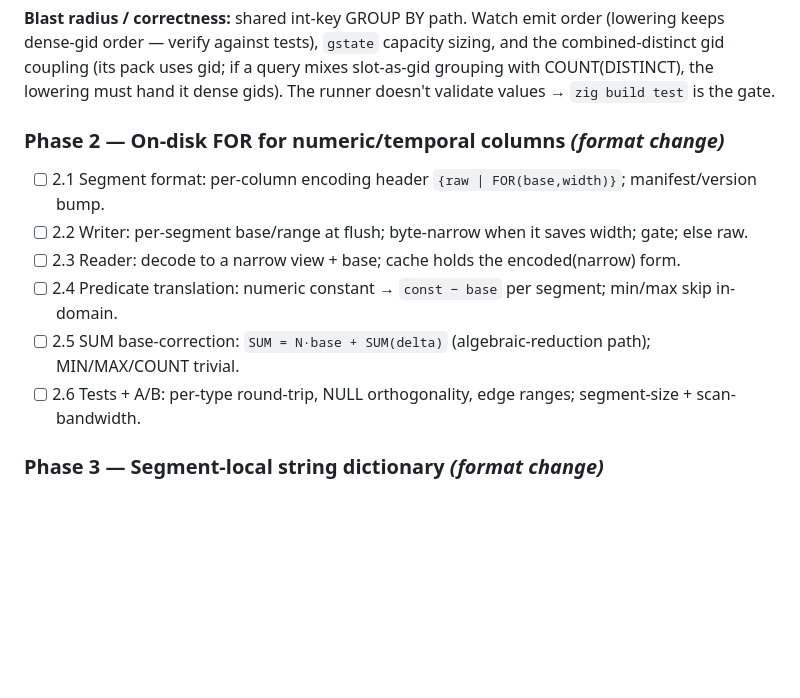
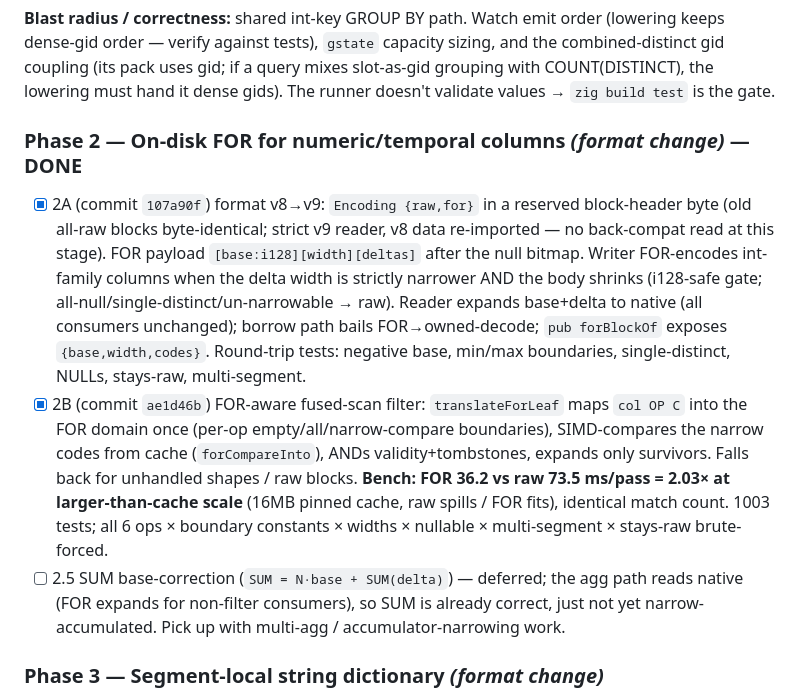
Before and after one commit to jeremydiviney/thinDB, a Markdown page: NARROW_ENCODING_PLAN.md, the part around the change. Rendered like a GitHub page; blank space fills up the shorter version.

Commit message:
docs: mark Phase 2 complete (on-disk FOR + FOR-aware filter, 2.03x at scale)

```diff
--- a/NARROW_ENCODING_PLAN.md
+++ b/NARROW_ENCODING_PLAN.md
@@ -156,13 +156,10 @@ sizing, and the combined-distinct gid coupling (its pack uses gid; if a query
 mixes slot-as-gid grouping with COUNT(DISTINCT), the lowering must hand it dense
 gids). The runner doesn't validate values → `zig build test` is the gate.
 
-### Phase 2 — On-disk FOR for numeric/temporal columns *(format change)*
-- [ ] 2.1 Segment format: per-column encoding header `{raw | FOR(base,width)}`; manifest/version bump.
-- [ ] 2.2 Writer: per-segment base/range at flush; byte-narrow when it saves width; gate; else raw.
-- [ ] 2.3 Reader: decode to a narrow view + base; cache holds the encoded(narrow) form.
-- [ ] 2.4 Predicate translation: numeric constant → `const − base` per segment; min/max skip in-domain.
-- [ ] 2.5 SUM base-correction: `SUM = N·base + SUM(delta)` (algebraic-reduction path); MIN/MAX/COUNT trivial.
-- [ ] 2.6 Tests + A/B: per-type round-trip, NULL orthogonality, edge ranges; segment-size + scan-bandwidth.
+### Phase 2 — On-disk FOR for numeric/temporal columns *(format change)* — DONE
+- [x] 2A (commit `107a90f`) format v8→v9: `Encoding {raw,for}` in a reserved block-header byte (old all-raw blocks byte-identical; strict v9 reader, v8 data re-imported — no back-compat read at this stage). FOR payload `[base:i128][width][deltas]` after the null bitmap. Writer FOR-encodes int-family columns when the delta width is strictly narrower AND the body shrinks (i128-safe gate; all-null/single-distinct/un-narrowable → raw). Reader expands base+delta to native (all consumers unchanged); borrow path bails FOR→owned-decode; `pub forBlockOf` exposes `{base,width,codes}`. Round-trip tests: negative base, min/max boundaries, single-distinct, NULLs, stays-raw, multi-segment.
+- [x] 2B (commit `ae1d46b`) FOR-aware fused-scan filter: `translateForLeaf` maps `col OP C` into the FOR domain once (per-op empty/all/narrow-compare boundaries), SIMD-compares the narrow codes from cache (`forCompareInto`), ANDs validity+tombstones, expands only survivors. Falls back for unhandled shapes / raw blocks. **Bench: FOR 36.2 vs raw 73.5 ms/pass = 2.03× at larger-than-cache scale** (16MB pinned cache, raw spills / FOR fits), identical match count. 1003 tests; all 6 ops × boundary constants × widths × nullable × multi-segment × stays-raw brute-forced.
+- [ ] 2.5 SUM base-correction (`SUM = N·base + SUM(delta)`) — deferred; the agg path reads native (FOR expands for non-filter consumers), so SUM is already correct, just not yet narrow-accumulated. Pick up with multi-agg / accumulator-narrowing work.
 
 ### Phase 3 — Segment-local string dictionary *(format change)*
 - [ ] 3.1 Format: per-column `dict` encoding — sorted dict block + FOR-narrowed code column.
```
